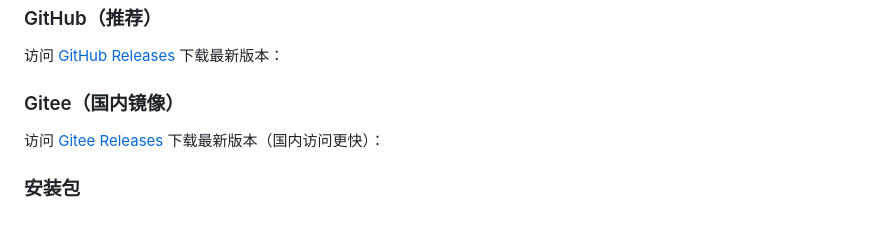
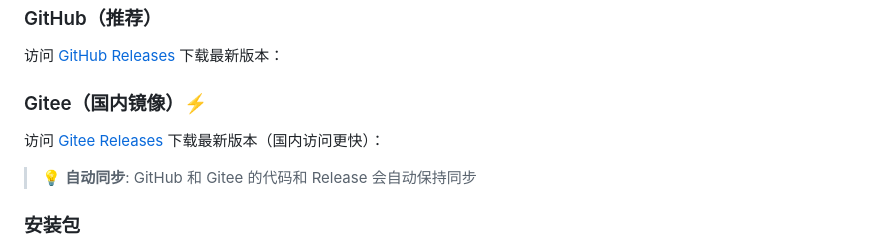
Before and after one commit to chankay/AnotherSSH, a Markdown page: README.md, the part around the change. Rendered like a GitHub page; blank space fills up the shorter version.

Commit message:
docs: 更新 Gitee 同步说明

```diff
--- a/README.md
+++ b/README.md
@@ -59,9 +59,11 @@
 
 访问 [GitHub Releases](https://github.com/chankay/anotherssh/releases) 下载最新版本：
 
-### Gitee（国内镜像）
+### Gitee（国内镜像）⚡
 
 访问 [Gitee Releases](https://gitee.com/chankay/AnotherSSH/releases) 下载最新版本（国内访问更快）：
+
+> 💡 **自动同步**: GitHub 和 Gitee 的代码和 Release 会自动保持同步
 
 ### 安装包
 
```
